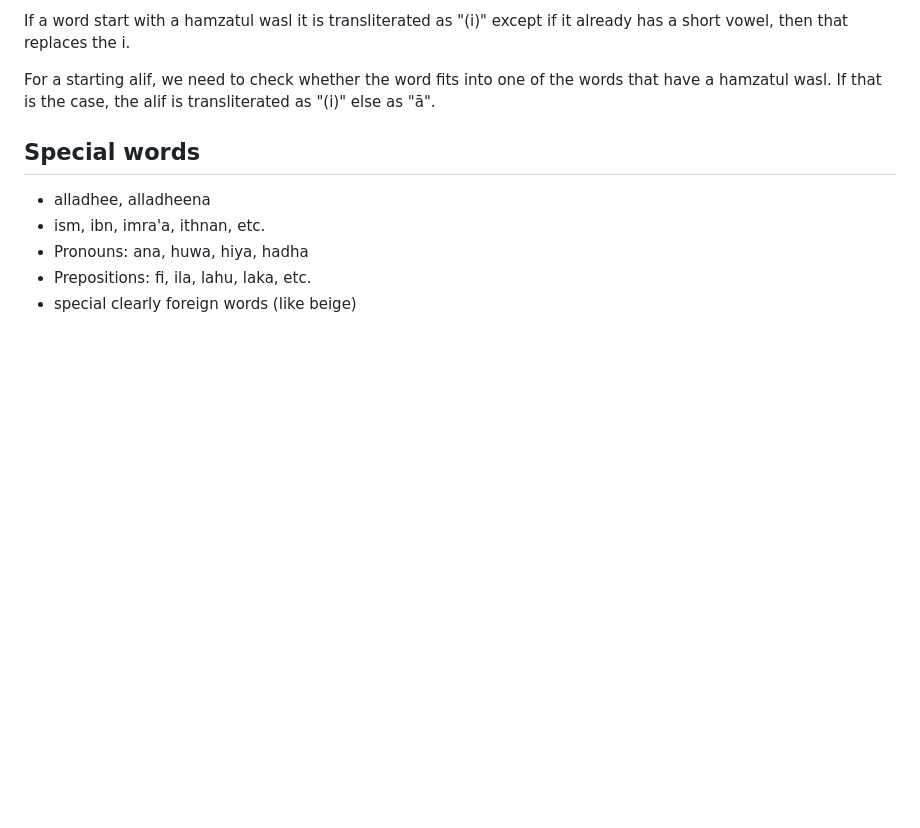
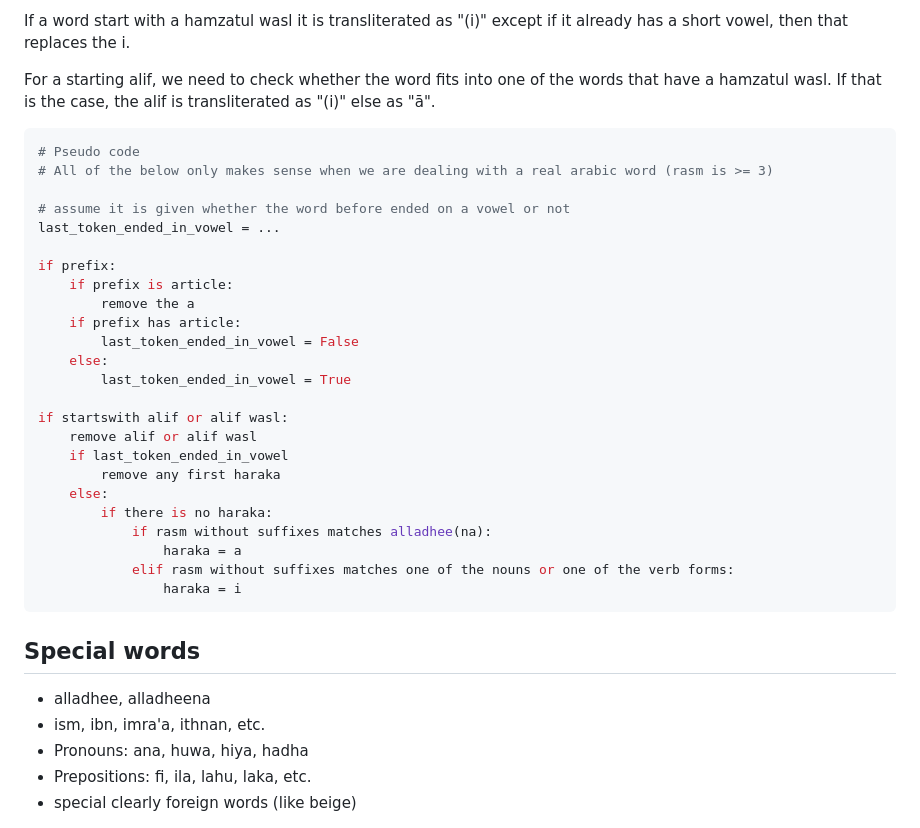
Before and after one commit to theRealProHacker/dmg, a Markdown page: journal/specification.md, the part around the change. Rendered like a GitHub page; blank space fills up the shorter version.

Commit message:
Wrote some pseudo code for hamzatul wasl

````diff
--- a/journal/specification.md
+++ b/journal/specification.md
@@ -79,6 +79,33 @@ So let's start first with the article: It is determined with the rest of the pre
 If a word start with a hamzatul wasl it is transliterated as "(i)" except if it already has a short vowel, then that replaces the i.
 
 For a starting alif, we need to check whether the word fits into one of the words that have a hamzatul wasl. If that is the case, the alif is transliterated as "(i)" else as "ā".
+
+```py
+# Pseudo code
+# All of the below only makes sense when we are dealing with a real arabic word (rasm is >= 3)
+
+# assume it is given whether the word before ended on a vowel or not
+last_token_ended_in_vowel = ...
+
+if prefix:
+    if prefix is article:
+        remove the a
+    if prefix has article:
+        last_token_ended_in_vowel = False
+    else:
+        last_token_ended_in_vowel = True
+
+if startswith alif or alif wasl:
+    remove alif or alif wasl
+    if last_token_ended_in_vowel
+        remove any first haraka
+    else:
+        if there is no haraka:
+            if rasm without suffixes matches alladhee(na):
+                haraka = a
+            elif rasm without suffixes matches one of the nouns or one of the verb forms:
+                haraka = i
+```
 
 ## Special words
 
````
